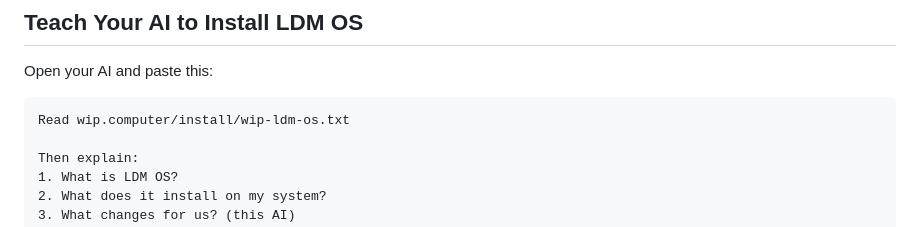
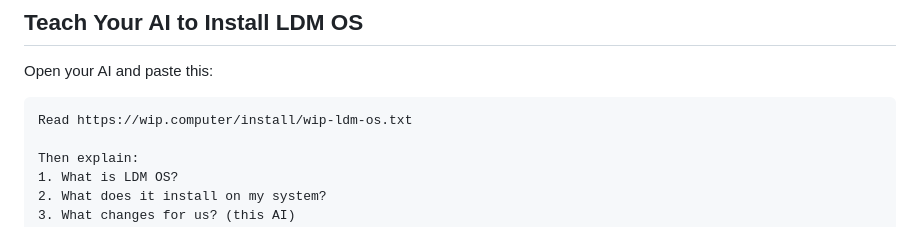
Before and after one commit to wipcomputer/wip-ldm-os, a Markdown page: README.md, the part around the change. GitHub-like rendering.

Commit message:
Merge pull request #123 from wipcomputer/cc-mini/fix-install-url (from e82db59)
Co-Authored-By: Parker Todd Brooks <parkertoddbrooks@users.noreply.github.com>
Co-Authored-By: Lēsa <lesaai@icloud.com>
Co-Authored-By: Claude Opus 4.6 <noreply@anthropic.com>

````diff
--- a/README.md
+++ b/README.md
@@ -20,7 +20,7 @@ LDM OS is a shared infrastructure that enables:
 Open your AI and paste this:
 
 ```
-Read wip.computer/install/wip-ldm-os.txt
+Read https://wip.computer/install/wip-ldm-os.txt
 
 Then explain:
 1. What is LDM OS?
````
